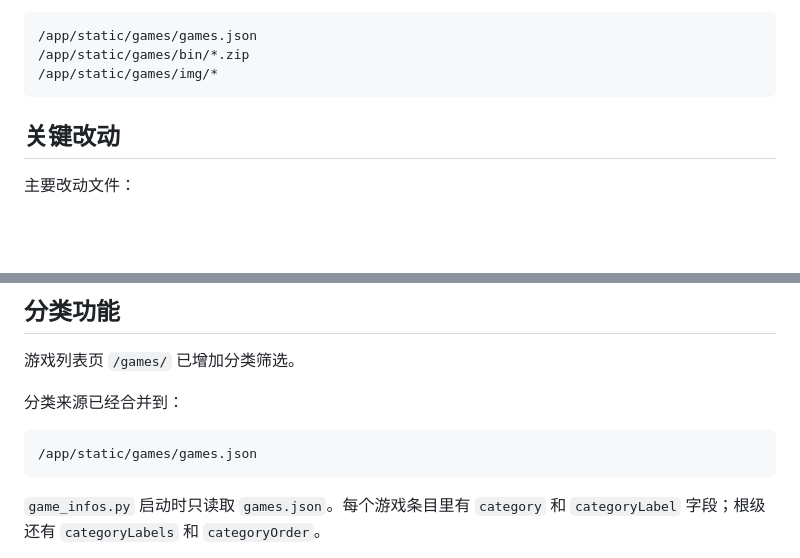
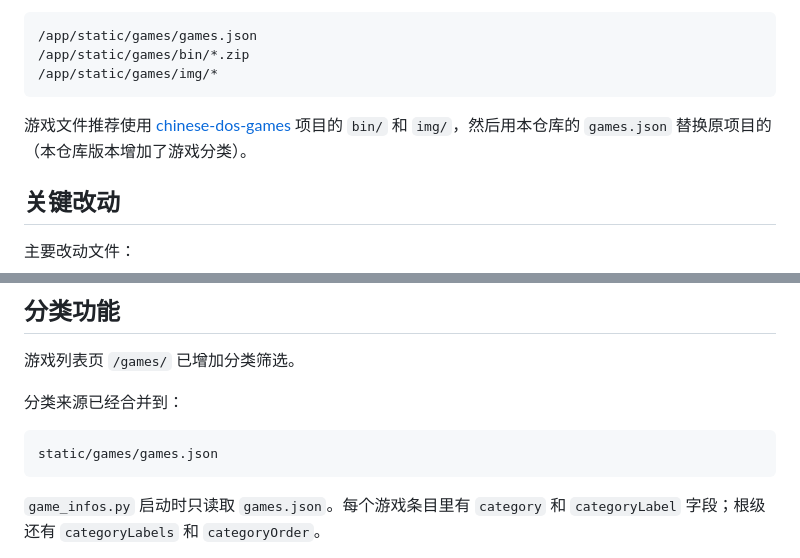
Before and after one commit to yxh790820/dosgame-web-save, a Markdown page: AI_MAINTENANCE_NOTES.md, 2 parts joined by grey strips. Drawn GitHub-style; blank space fills up the shorter version.

````diff
--- a/AI_MAINTENANCE_NOTES.md
+++ b/AI_MAINTENANCE_NOTES.md
@@ -43,6 +41,8 @@ docker compose up -d
 /app/static/games/bin/*.zip
 /app/static/games/img/*
 ```
+
+游戏文件推荐使用 [chinese-dos-games](https://github.com/rwv/chinese-dos-games) 项目的 `bin/` 和 `img/`，然后用本仓库的 `games.json` 替换原项目的（本仓库版本增加了游戏分类）。
 
 ## 关键改动
 
@@ -122,7 +122,7 @@ FROM docker.1ms.run/oldiy/dosgame-web-docker:latest
 分类来源已经合并到：
 
 ```text
-/app/static/games/games.json
+static/games/games.json
 ```
 
 `game_infos.py` 启动时只读取 `games.json`。每个游戏条目里有 `category` 和 `categoryLabel` 字段；根级还有 `categoryLabels` 和 `categoryOrder`。
````
Also changed, not shown: other parts of AI_MAINTENANCE_NOTES.md (+17 -7 lines).
